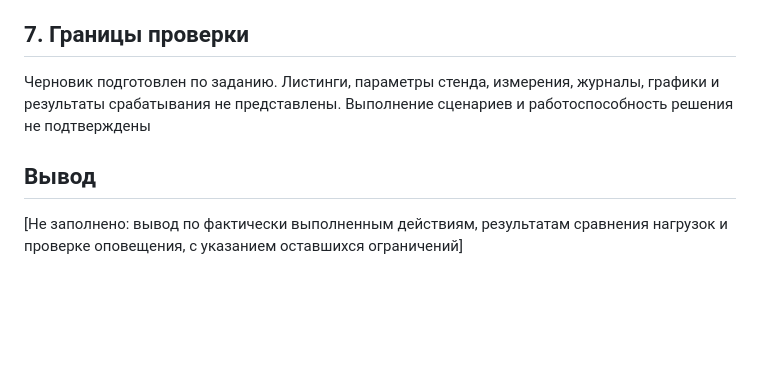
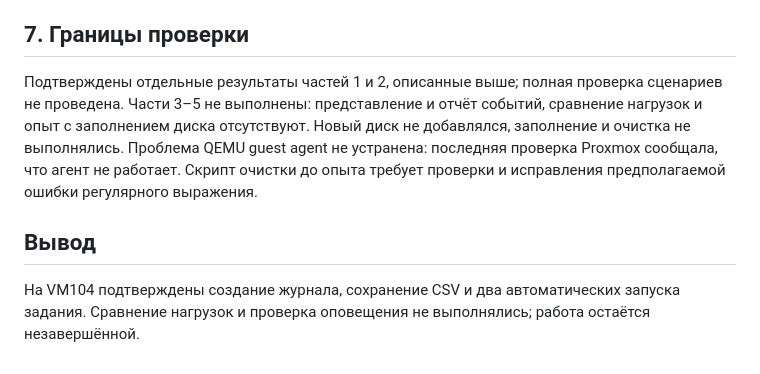
Before and after one commit to item27/2026-MMS-WIN-LABS, a Markdown page: lab-6/lab-6-report.md, the part around one of its changes. Drawn GitHub-style; blank space fills up the shorter version.

```diff
--- a/lab-6/lab-6-report.md
+++ b/lab-6/lab-6-report.md
@@ -146,8 +157,8 @@ schtasks.exe /Query /TN "Lab6-Cleanup" /V /FO LIST
 
 ## 7. Границы проверки
 
-Черновик подготовлен по заданию. Листинги, параметры стенда, измерения, журналы, графики и результаты срабатывания не представлены. Выполнение сценариев и работоспособность решения не подтверждены
+Подтверждены отдельные результаты частей 1 и 2, описанные выше; полная проверка сценариев не проведена. Части 3–5 не выполнены: представление и отчёт событий, сравнение нагрузок и опыт с заполнением диска отсутствуют. Новый диск не добавлялся, заполнение и очистка не выполнялись. Проблема QEMU guest agent не устранена: последняя проверка Proxmox сообщала, что агент не работает. Скрипт очистки до опыта требует проверки и исправления предполагаемой ошибки регулярного выражения.
 
 ## Вывод
 
-[Не заполнено: вывод по фактически выполненным действиям, результатам сравнения нагрузок и проверке оповещения, с указанием оставшихся ограничений]
+На VM104 подтверждены создание журнала, сохранение CSV и два автоматических запуска задания. Сравнение нагрузок и проверка оповещения не выполнялись; работа остаётся незавершённой.
```
Also changed, not shown: other parts of lab-6/lab-6-report.md (+21 -10 lines), lab-6/screenshots/vm104-process-state.png (added), lab-6/screenshots/vm104-task-automatic.png (added), lab-6/screenshots/vm104-task-power-repetition.png (added), lab-6/screenshots/vm104-task-second-automatic.png (added).
